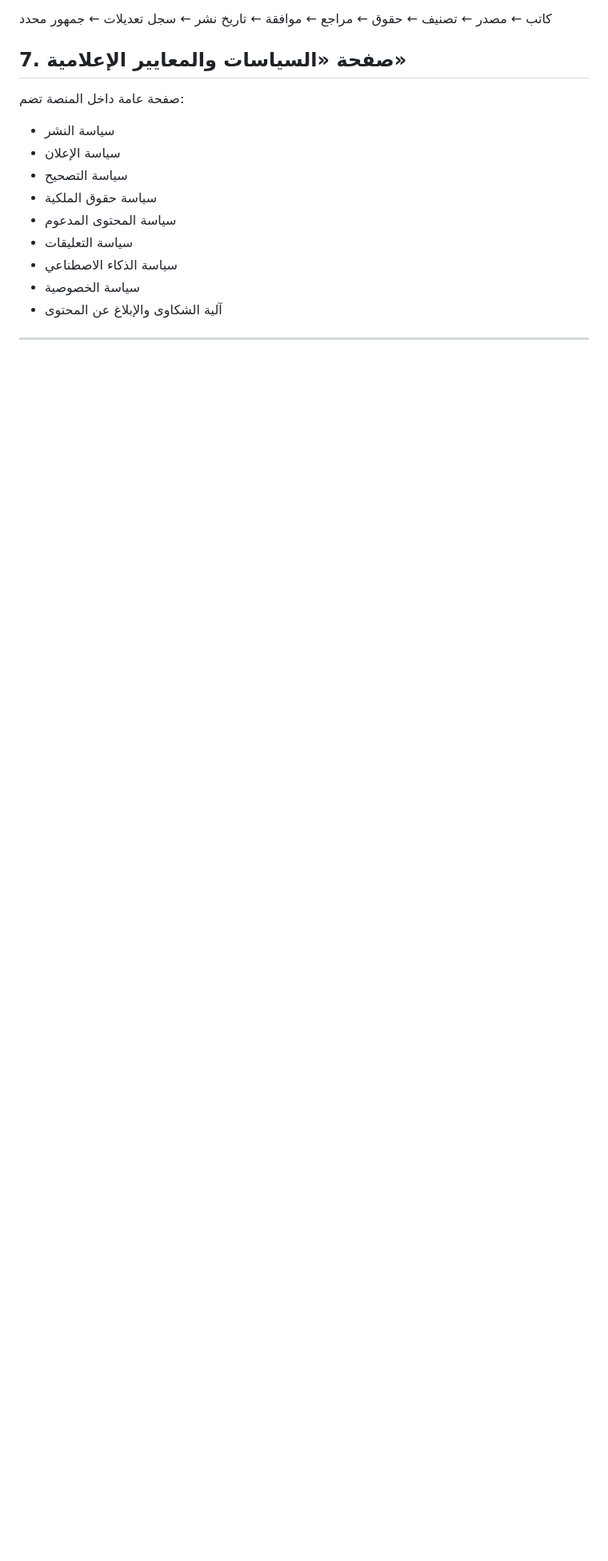
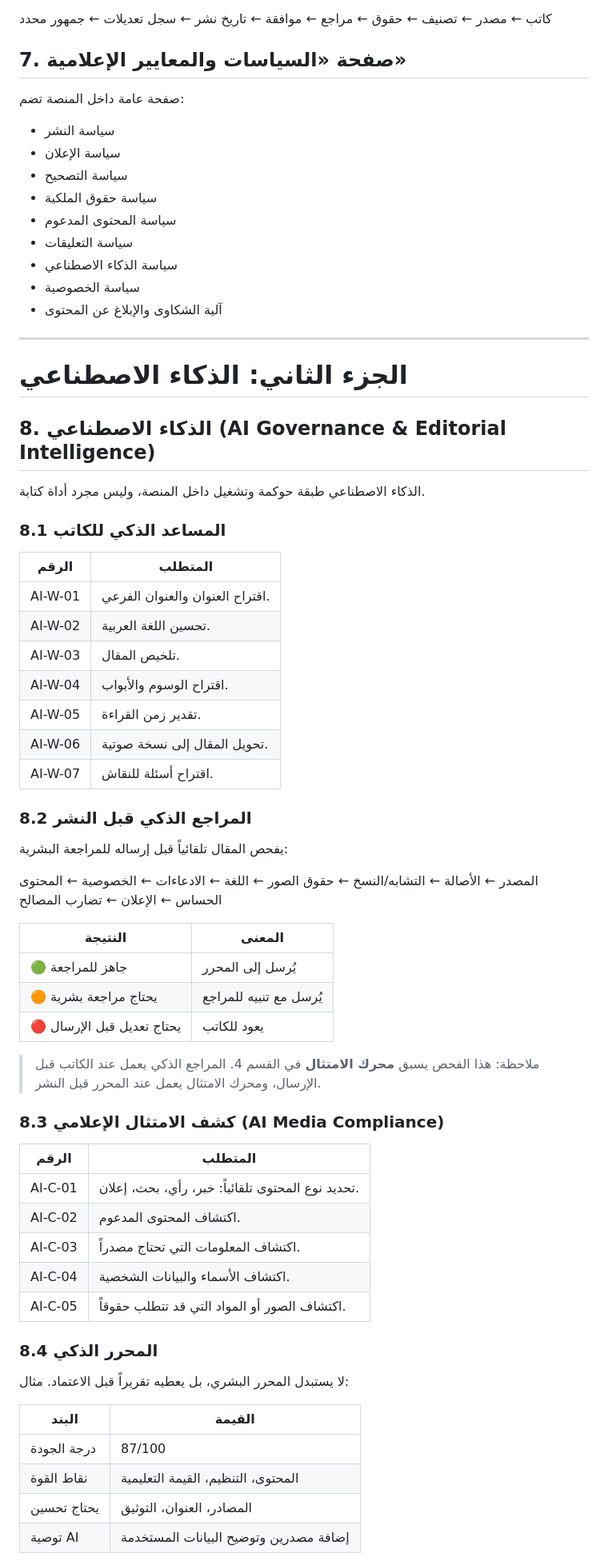
Before and after one commit to eslamalbaik/Himma-Platform, a Markdown page: REQUIREMENTS.md, the part around one of its changes. Shown at 80% size. Drawn GitHub-style; blank space fills up the shorter version.

Commit message:
Add AI layer requirements to REQUIREMENTS.md
Co-Authored-By: Claude Opus 5.5 (1M context) <noreply@anthropic.com>
Claude-Session: https://claude.ai/code/session_01Y7nZXRJMGFgUEy8gyLcoMQ

```diff
--- a/REQUIREMENTS.md
+++ b/REQUIREMENTS.md
@@ -136,3 +139,56 @@
 
 ---
 
+# الجزء الثاني: الذكاء الاصطناعي
+
+## 8. الذكاء الاصطناعي (AI Governance & Editorial Intelligence)
+
+الذكاء الاصطناعي طبقة حوكمة وتشغيل داخل المنصة، وليس مجرد أداة كتابة.
+
+### 8.1 المساعد الذكي للكاتب
+
+| الرقم | المتطلب |
+|---|---|
+| AI-W-01 | اقتراح العنوان والعنوان الفرعي. |
+| AI-W-02 | تحسين اللغة العربية. |
+| AI-W-03 | تلخيص المقال. |
+| AI-W-04 | اقتراح الوسوم والأبواب. |
+| AI-W-05 | تقدير زمن القراءة. |
+| AI-W-06 | تحويل المقال إلى نسخة صوتية. |
+| AI-W-07 | اقتراح أسئلة للنقاش. |
+
+### 8.2 المراجع الذكي قبل النشر
+
+يفحص المقال تلقائياً قبل إرساله للمراجعة البشرية:
+
+المصدر ← الأصالة ← التشابه/النسخ ← حقوق الصور ← اللغة ← الادعاءات ← الخصوصية ← المحتوى الحساس ← الإعلان ← تضارب المصالح
+
+| النتيجة | المعنى |
+|---|---|
+| 🟢 جاهز للمراجعة | يُرسل إلى المحرر |
+| 🟠 يحتاج مراجعة بشرية | يُرسل مع تنبيه للمراجع |
+| 🔴 يحتاج تعديل قبل الإرسال | يعود للكاتب |
+
+> ملاحظة: هذا الفحص يسبق **محرك الامتثال** في القسم 4. المراجع الذكي يعمل عند الكاتب قبل الإرسال، ومحرك الامتثال يعمل عند المحرر قبل النشر.
+
+### 8.3 كشف الامتثال الإعلامي (AI Media Compliance)
+
+| الرقم | المتطلب |
+|---|---|
+| AI-C-01 | تحديد نوع المحتوى تلقائياً: خبر، رأي، بحث، إعلان. |
+| AI-C-02 | اكتشاف المحتوى المدعوم. |
+| AI-C-03 | اكتشاف المعلومات التي تحتاج مصدراً. |
+| AI-C-04 | اكتشاف الأسماء والبيانات الشخصية. |
+| AI-C-05 | اكتشاف الصور أو المواد التي قد تتطلب حقوقاً. |
+
+### 8.4 المحرر الذكي
+
+لا يستبدل المحرر البشري، بل يعطيه تقريراً قبل الاعتماد. مثال:
+
+| البند | القيمة |
+|---|---|
+| درجة الجودة | 87/100 |
+| نقاط القوة | المحتوى، التنظيم، القيمة التعليمية |
+| يحتاج تحسين | المصادر، العنوان، التوثيق |
+| توصية AI | إضافة مصدرين وتوضيح البيانات المستخدمة |
+
```
Also changed, not shown: other parts of REQUIREMENTS.md (+53 -2 lines).
